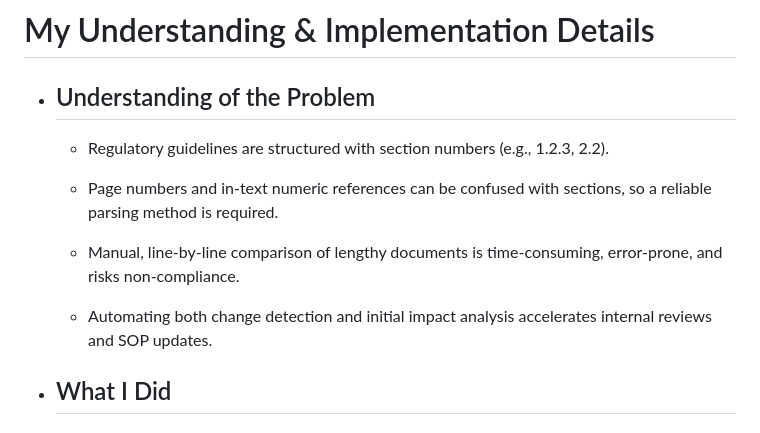
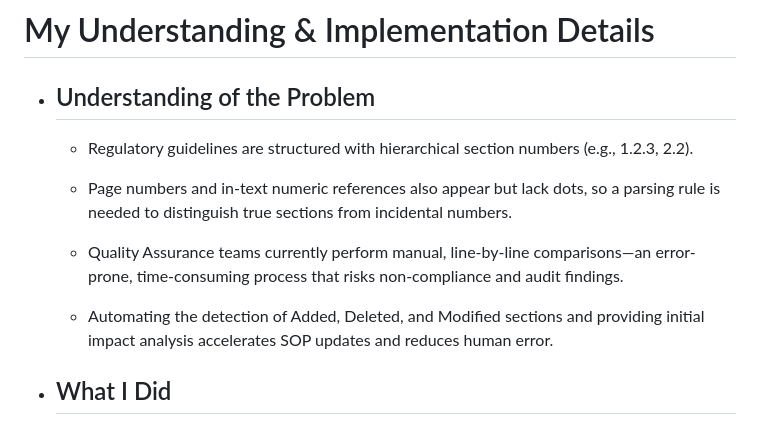
Before and after one commit to rky-cse/regdoc-ai, a Markdown page: README.md, the part around the change. Drawn GitHub-style.

Commit message:
wrote my understanding of the problem.

```diff
--- a/README.md
+++ b/README.md
@@ -4,13 +4,13 @@
 
 - ## Understanding of the Problem
 
-    - Regulatory guidelines are structured with section numbers (e.g., 1.2.3, 2.2).
+    - Regulatory guidelines are structured with hierarchical section numbers (e.g., 1.2.3, 2.2).
 
-    - Page numbers and in-text numeric references can be confused with sections, so a reliable parsing method is required.
+    - Page numbers and in-text numeric references also appear but lack dots, so a parsing rule is needed to distinguish true sections from incidental numbers.
 
-    - Manual, line-by-line comparison of lengthy documents is time-consuming, error-prone, and risks non-compliance.
+    - Quality Assurance teams currently perform manual, line-by-line comparisons—an error-prone, time-consuming process that risks non-compliance and audit findings.
 
-    - Automating both change detection and initial impact analysis accelerates internal reviews and SOP updates.
+    - Automating the detection of Added, Deleted, and Modified sections and providing initial impact analysis accelerates SOP updates and reduces human error.
 
 - ## What I Did
 
```
